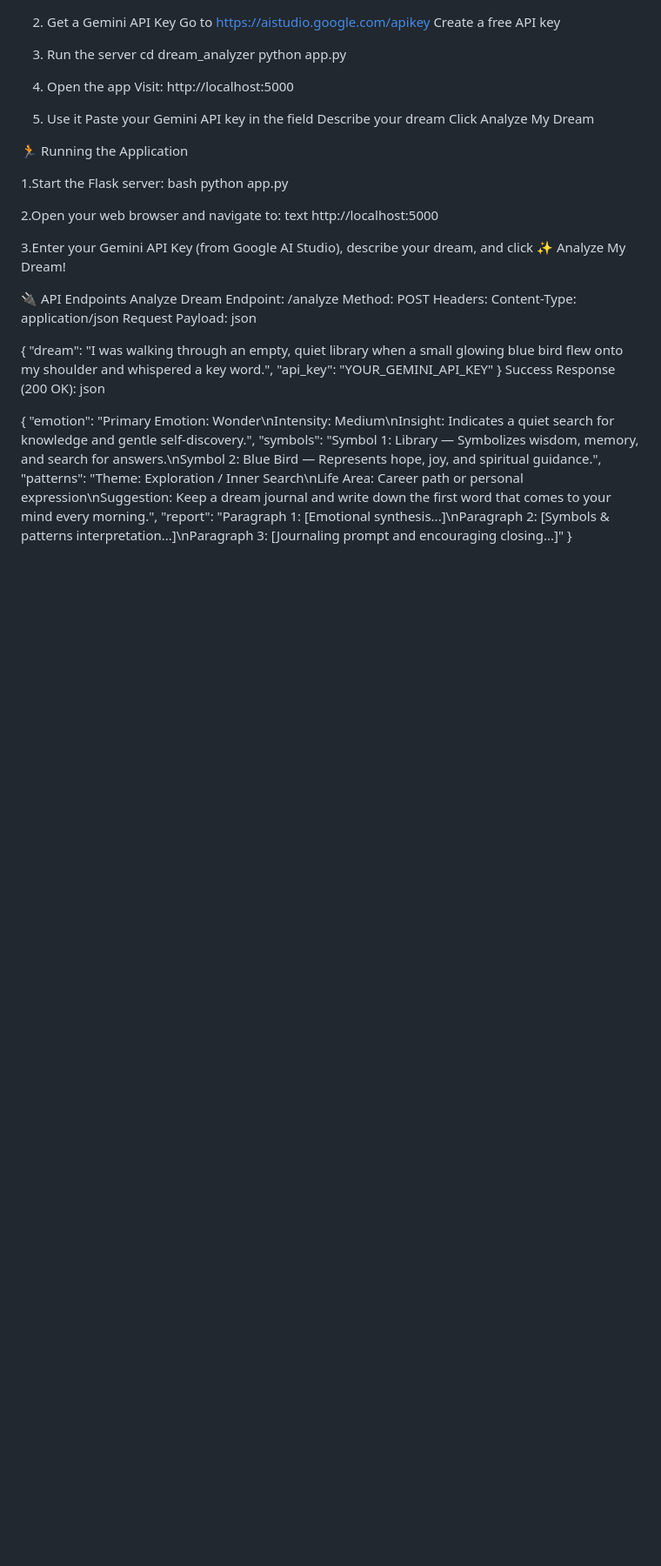
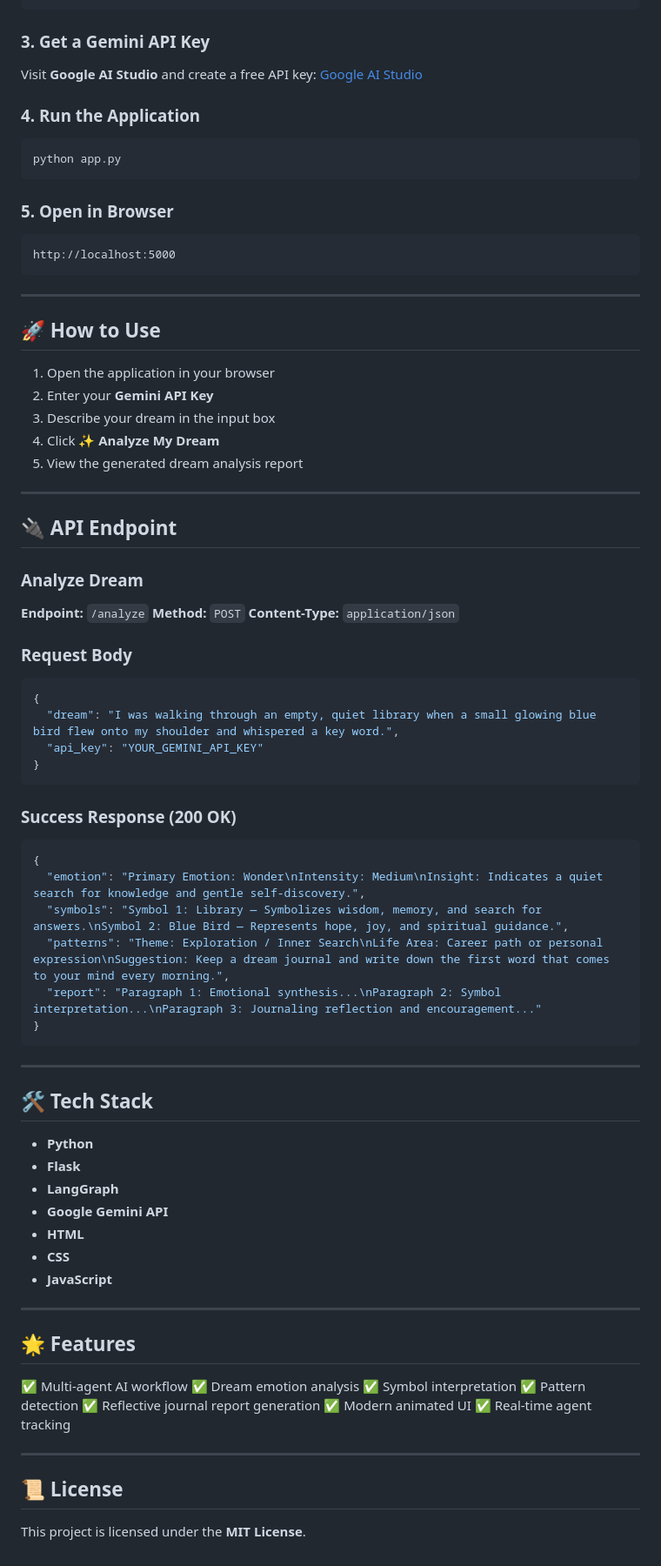
Before and after one commit to Pammy-Saini/Dream-Analyzer-project, a Markdown page: README.md, the part around one of its changes. Shown at 87% size. Rendered like a GitHub page; blank space fills up the shorter version.

````diff
--- a/README.md
+++ b/README.md
@@ -43,51 +88,89 @@ Setup & Run
 pip install langgraph langchain-google-genai flask flask-cors
-2. Get a Gemini API Key
-Go to https://aistudio.google.com/apikey
-Create a free API key
-3. Run the server
-cd dream_analyzer
+```
+
+### 3. Get a Gemini API Key
+
+Visit **Google AI Studio** and create a free API key:
+[Google AI Studio](https://aistudio.google.com/apikey?utm_source=chatgpt.com)
+
+### 4. Run the Application
+
+```bash
 python app.py
-4. Open the app
-Visit: http://localhost:5000
+```
 
-5. Use it
-Paste your Gemini API key in the field
-Describe your dream
-Click Analyze My Dream
+### 5. Open in Browser
 
+```text
+http://localhost:5000
+```
 
+---
 
-🏃 Running the Application
+## 🚀 How to Use
 
-1.Start the Flask server:
-bash
-python app.py
+1. Open the application in your browser
+2. Enter your **Gemini API Key**
+3. Describe your dream in the input box
+4. Click **✨ Analyze My Dream**
+5. View the generated dream analysis report
 
-2.Open your web browser and navigate to:
-text
-http://localhost:5000
+---
 
-3.Enter your Gemini API Key (from Google AI Studio), describe your dream, and click ✨ Analyze My Dream!
+## 🔌 API Endpoint
 
+### Analyze Dream
 
-🔌 API Endpoints
-Analyze Dream
-Endpoint: /analyze
-Method: POST
-Headers: Content-Type: application/json
-Request Payload:
-json
+**Endpoint:** `/analyze`
+**Method:** `POST`
+**Content-Type:** `application/json`
 
+### Request Body
+
+```json
 {
   "dream": "I was walking through an empty, quiet library when a small glowing blue bird flew onto my shoulder and whispered a key word.",
   "api_key": "YOUR_GEMINI_API_KEY"
 }
-Success Response (200 OK):
-json
+```
 
+### Success Response (200 OK)
+
+```json
 {
   "emotion": "Primary Emotion: Wonder\nIntensity: Medium\nInsight: Indicates a quiet search for knowledge and gentle self-discovery.",
   "symbols": "Symbol 1: Library — Symbolizes wisdom, memory, and search for answers.\nSymbol 2: Blue Bird — Represents hope, joy, and spiritual guidance.",
   "patterns": "Theme: Exploration / Inner Search\nLife Area: Career path or personal expression\nSuggestion: Keep a dream journal and write down the first word that comes to your mind every morning.",
-  "report": "Paragraph 1: [Emotional synthesis...]\nParagraph 2: [Symbols & patterns interpretation...]\nParagraph 3: [Journaling prompt and encouraging closing...]"
+  "report": "Paragraph 1: Emotional synthesis...\nParagraph 2: Symbol interpretation...\nParagraph 3: Journaling reflection and encouragement..."
 }
+```
+
+---
+
+## 🛠 Tech Stack
+
+* **Python**
+* **Flask**
+* **LangGraph**
+* **Google Gemini API**
+* **HTML**
+* **CSS**
+* **JavaScript**
+
+---
+
+## 🌟 Features
+
+✅ Multi-agent AI workflow
+✅ Dream emotion analysis
+✅ Symbol interpretation
+✅ Pattern detection
+✅ Reflective journal report generation
+✅ Modern animated UI
+✅ Real-time agent tracking
+
+---
+
+## 📜 License
+
+This project is licensed under the **MIT License**.
````
Also changed, not shown: other parts of README.md (+71 -26 lines).
